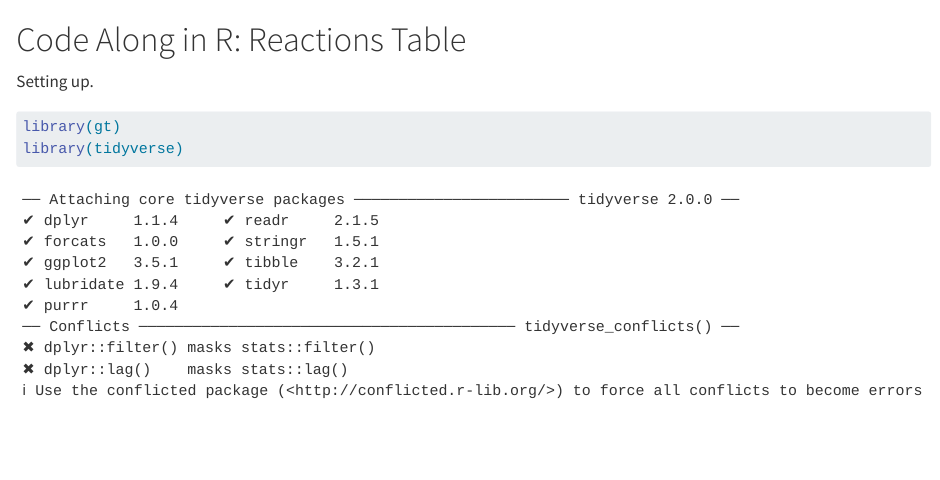
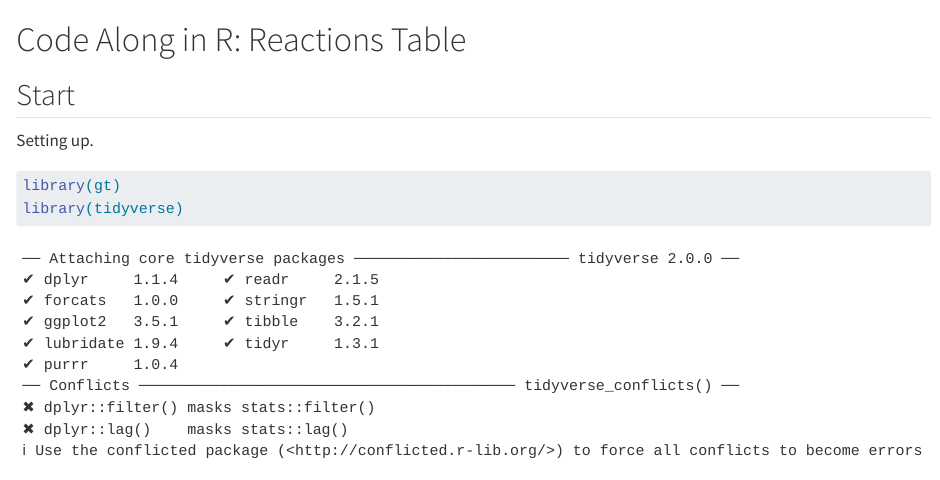
Before and after one commit to rich-iannone/gt-workshop-2024, a Quarto document (code-along/r-02-reactions-table.qmd): the page in a window 1100 px wide, from its top. Rendered offline with R 4.5, knitr and Pandoc in place of Quarto, with nearby package versions; some code elsewhere in the file could not run offline.

Commit message:
Update r-02-reactions-table.qmd

```diff
--- a/code-along/r-02-reactions-table.qmd
+++ b/code-along/r-02-reactions-table.qmd
@@ -4,6 +4,8 @@ html-table-processing: none
 ---
 
 # Code Along in R: Reactions Table
+
+## Start
 
 Setting up.
 
```
